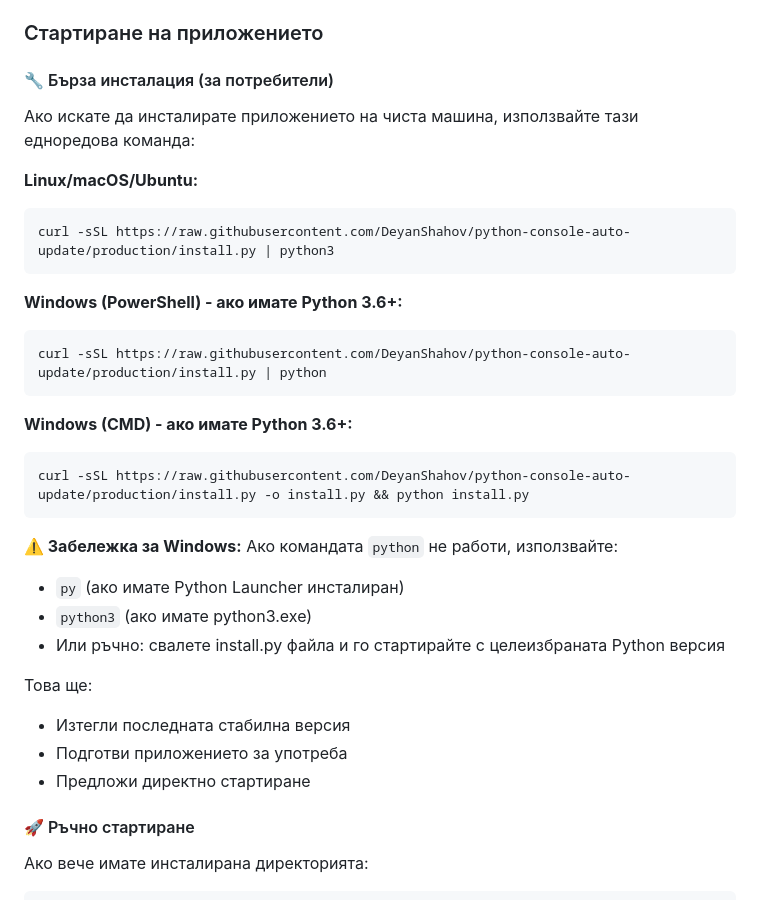
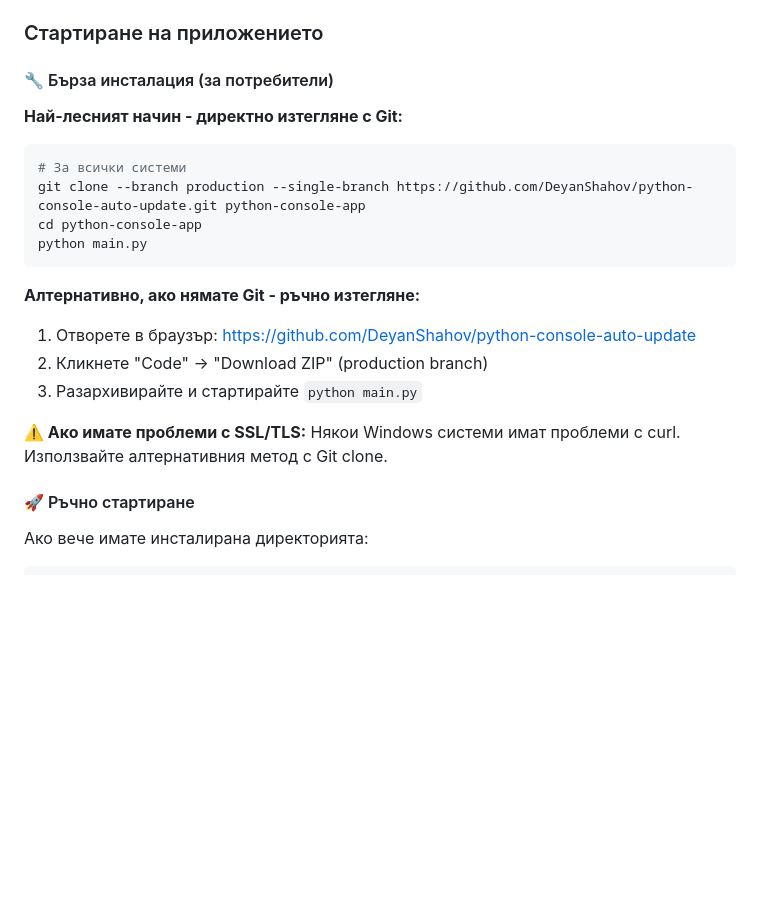
Before and after one commit to DeyanShahov/python-console-auto-update, a Markdown page: README.md, the part around the change. Rendered like a GitHub page; blank space fills up the shorter version.

Commit message:
Fix SSL issues by replacing curl commands with git clone as primary installation method

````diff
--- a/README.md
+++ b/README.md
@@ -41,33 +41,23 @@
 ### Стартиране на приложението
 
 #### 🔧 Бърза инсталация (за потребители)
-Ако искате да инсталирате приложението на чиста машина, използвайте тази едноредова команда:
 
-**Linux/macOS/Ubuntu:**
+**Най-лесният начин - директно изтегляне с Git:**
+
 ```bash
-curl -sSL https://raw.githubusercontent.com/DeyanShahov/python-console-auto-update/production/install.py | python3
+# За всички системи
+git clone --branch production --single-branch https://github.com/DeyanShahov/python-console-auto-update.git python-console-app
+cd python-console-app
+python main.py
 ```
 
-**Windows (PowerShell) - ако имате Python 3.6+:**
-```powershell
-curl -sSL https://raw.githubusercontent.com/DeyanShahov/python-console-auto-update/production/install.py | python
-```
+**Алтернативно, ако нямате Git - ръчно изтегляне:**
+1. Отворете в браузър: https://github.com/DeyanShahov/python-console-auto-update
+2. Кликнете "Code" → "Download ZIP" (production branch)
+3. Разархивирайте и стартирайте `python main.py`
 
-**Windows (CMD) - ако имате Python 3.6+:**
-```cmd
-curl -sSL https://raw.githubusercontent.com/DeyanShahov/python-console-auto-update/production/install.py -o install.py && python install.py
-```
-
-**⚠️ Забележка за Windows:**
-Ако командата `python` не работи, използвайте:
-- `py` (ако имате Python Launcher инсталиран)
-- `python3` (ако имате python3.exe)
-- Или ръчно: свалете install.py файла и го стартирайте с целеизбраната Python версия
-
-Това ще:
-- Изтегли последната стабилна версия
-- Подготви приложението за употреба
-- Предложи директно стартиране
+**⚠️ Ако имате проблеми с SSL/TLS:**
+Някои Windows системи имат проблеми с curl. Използвайте алтернативния метод с Git clone.
 
 #### 🚀 Ръчно стартиране
 Ако вече имате инсталирана директорията:
````
